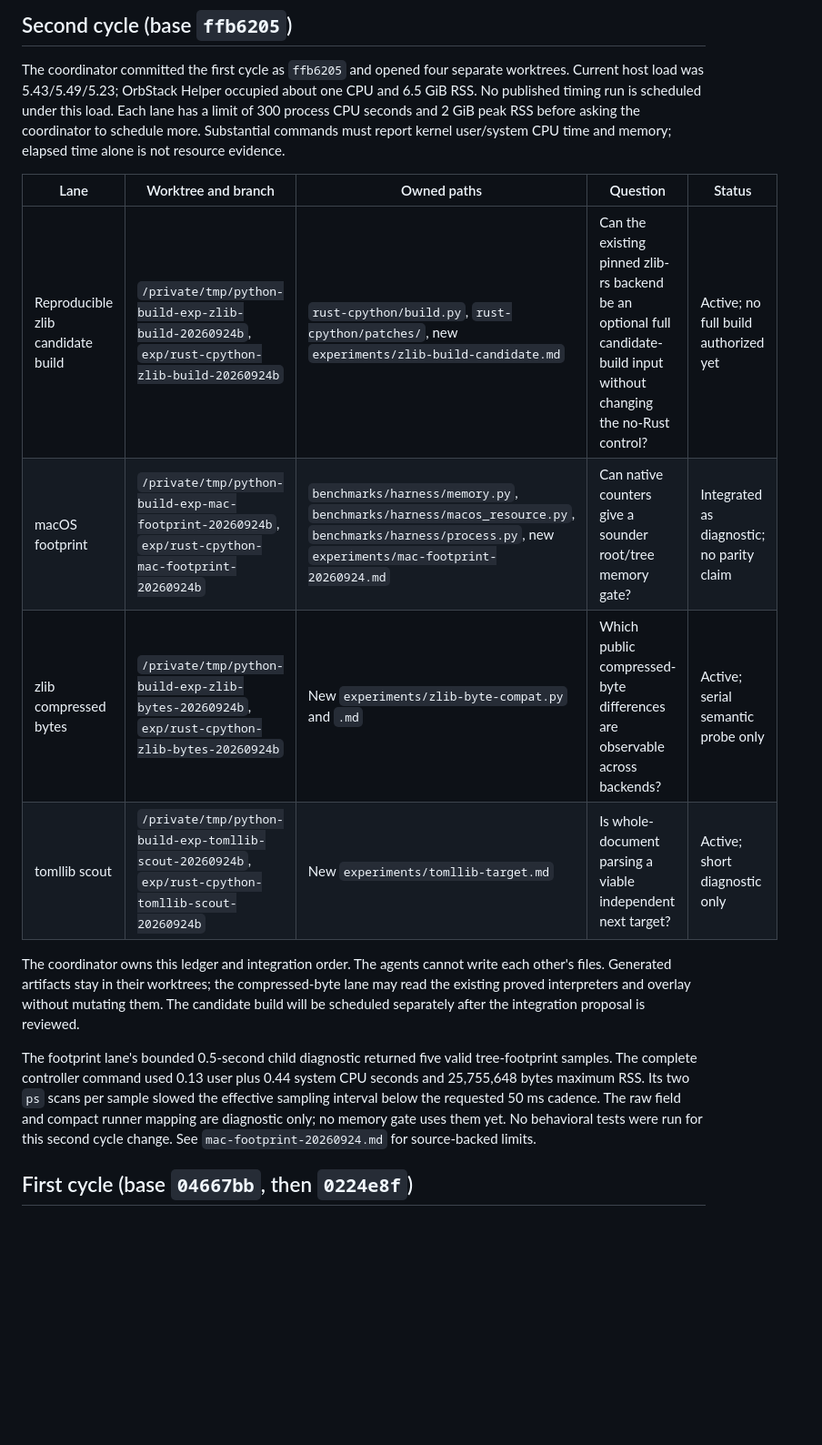
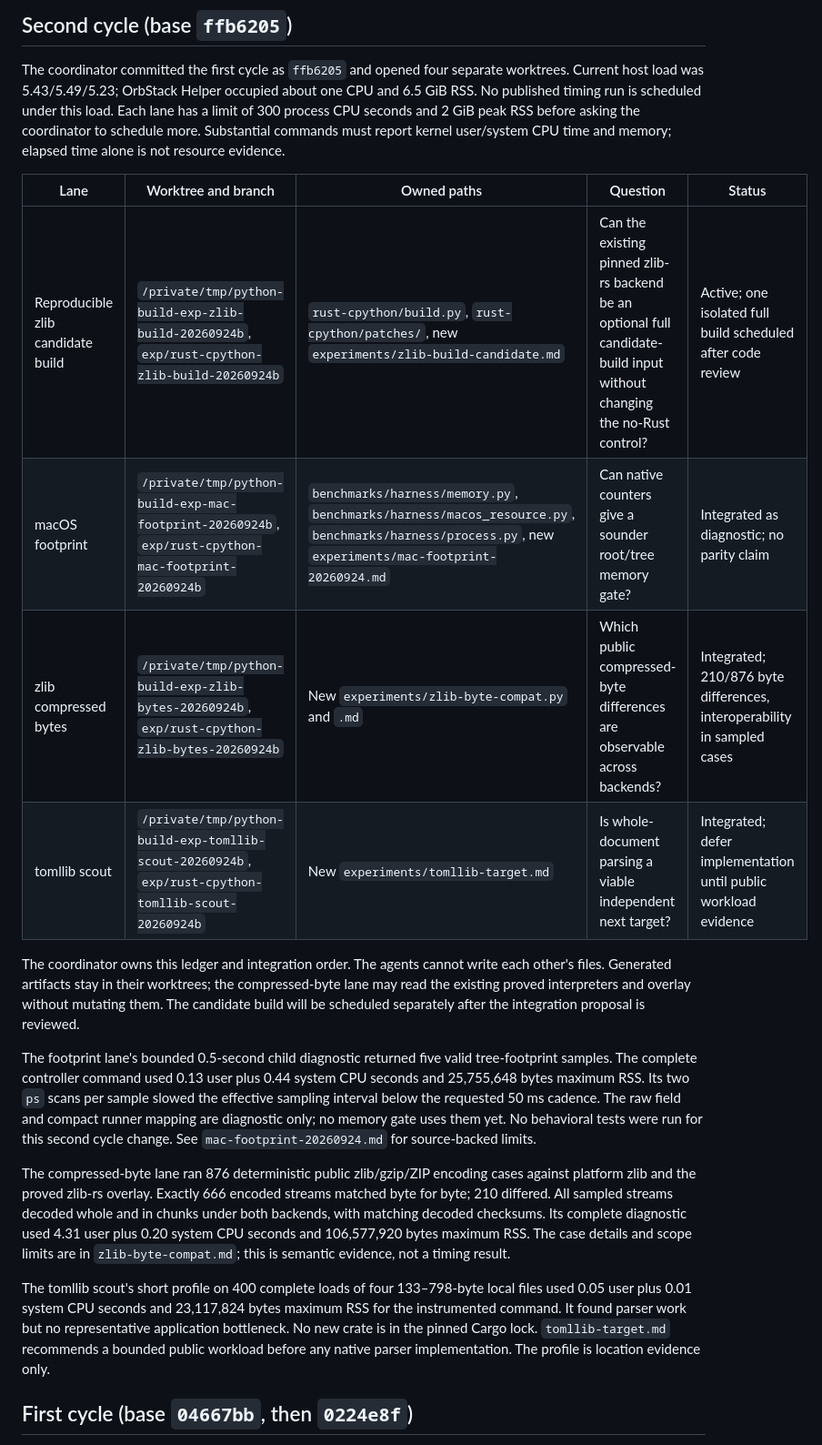
Before and after one commit to joshuarli/python-build, a Markdown page: rust-cpython/experiments/coordination.md, the part around the change. Shown at 91% size. GitHub-like rendering; blank space fills up the shorter version.

Commit message:
Record second-cycle zlib and tomllib findings

```diff
--- a/rust-cpython/experiments/coordination.md
+++ b/rust-cpython/experiments/coordination.md
@@ -12,10 +12,10 @@ resource evidence.
 
 | Lane | Worktree and branch | Owned paths | Question | Status |
 | --- | --- | --- | --- | --- |
-| Reproducible zlib candidate build | `/private/tmp/python-build-exp-zlib-build-20260924b`, `exp/rust-cpython-zlib-build-20260924b` | `rust-cpython/build.py`, `rust-cpython/patches/`, new `experiments/zlib-build-candidate.md` | Can the existing pinned zlib-rs backend be an optional full candidate-build input without changing the no-Rust control? | Active; no full build authorized yet |
+| Reproducible zlib candidate build | `/private/tmp/python-build-exp-zlib-build-20260924b`, `exp/rust-cpython-zlib-build-20260924b` | `rust-cpython/build.py`, `rust-cpython/patches/`, new `experiments/zlib-build-candidate.md` | Can the existing pinned zlib-rs backend be an optional full candidate-build input without changing the no-Rust control? | Active; one isolated full build scheduled after code review |
 | macOS footprint | `/private/tmp/python-build-exp-mac-footprint-20260924b`, `exp/rust-cpython-mac-footprint-20260924b` | `benchmarks/harness/memory.py`, `benchmarks/harness/macos_resource.py`, `benchmarks/harness/process.py`, new `experiments/mac-footprint-20260924.md` | Can native counters give a sounder root/tree memory gate? | Integrated as diagnostic; no parity claim |
-| zlib compressed bytes | `/private/tmp/python-build-exp-zlib-bytes-20260924b`, `exp/rust-cpython-zlib-bytes-20260924b` | New `experiments/zlib-byte-compat.py` and `.md` | Which public compressed-byte differences are observable across backends? | Active; serial semantic probe only |
-| tomllib scout | `/private/tmp/python-build-exp-tomllib-scout-20260924b`, `exp/rust-cpython-tomllib-scout-20260924b` | New `experiments/tomllib-target.md` | Is whole-document parsing a viable independent next target? | Active; short diagnostic only |
+| zlib compressed bytes | `/private/tmp/python-build-exp-zlib-bytes-20260924b`, `exp/rust-cpython-zlib-bytes-20260924b` | New `experiments/zlib-byte-compat.py` and `.md` | Which public compressed-byte differences are observable across backends? | Integrated; 210/876 byte differences, interoperability in sampled cases |
+| tomllib scout | `/private/tmp/python-build-exp-tomllib-scout-20260924b`, `exp/rust-cpython-tomllib-scout-20260924b` | New `experiments/tomllib-target.md` | Is whole-document parsing a viable independent next target? | Integrated; defer implementation until public workload evidence |
 
 The coordinator owns this ledger and integration order. The agents cannot
 write each other's files. Generated artifacts stay in their worktrees; the
@@ -30,6 +30,21 @@ scans per sample slowed the effective sampling interval below the requested
 50 ms cadence. The raw field and compact runner mapping are diagnostic only;
 no memory gate uses them yet. No behavioral tests were run for this second
 cycle change. See `mac-footprint-20260924.md` for source-backed limits.
+
+The compressed-byte lane ran 876 deterministic public zlib/gzip/ZIP encoding
+cases against platform zlib and the proved zlib-rs overlay. Exactly 666
+encoded streams matched byte for byte; 210 differed. All sampled streams
+decoded whole and in chunks under both backends, with matching decoded
+checksums. Its complete diagnostic used 4.31 user plus 0.20 system CPU
+seconds and 106,577,920 bytes maximum RSS. The case details and scope limits
+are in `zlib-byte-compat.md`; this is semantic evidence, not a timing result.
+
+The tomllib scout's short profile on 400 complete loads of four 133–798-byte
+local files used 0.05 user plus 0.01 system CPU seconds and 23,117,824 bytes
+maximum RSS for the instrumented command. It found parser work but no
+representative application bottleneck. No new crate is in the pinned Cargo
+lock. `tomllib-target.md` recommends a bounded public workload before any
+native parser implementation. The profile is location evidence only.
 
 ## First cycle (base `04667bb`, then `0224e8f`)
 
```
Also changed, not shown: rust-for-cpython.md (+8 -0 lines).
